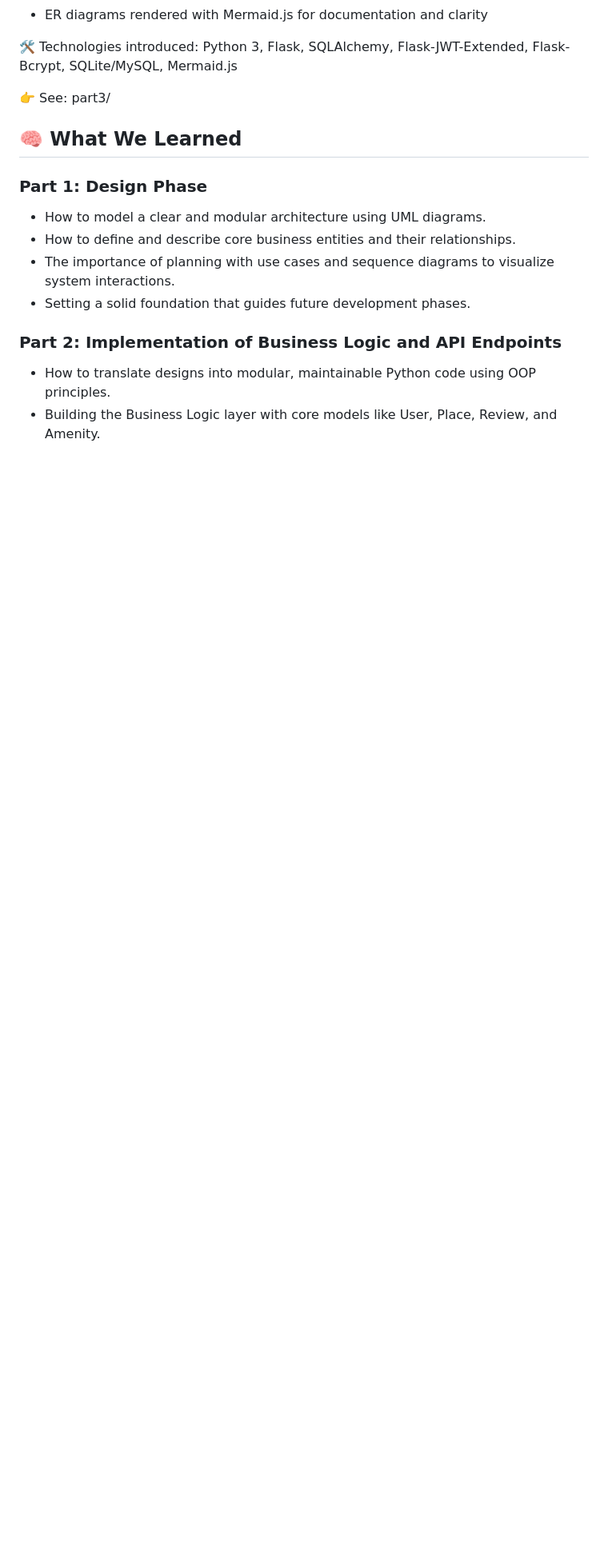
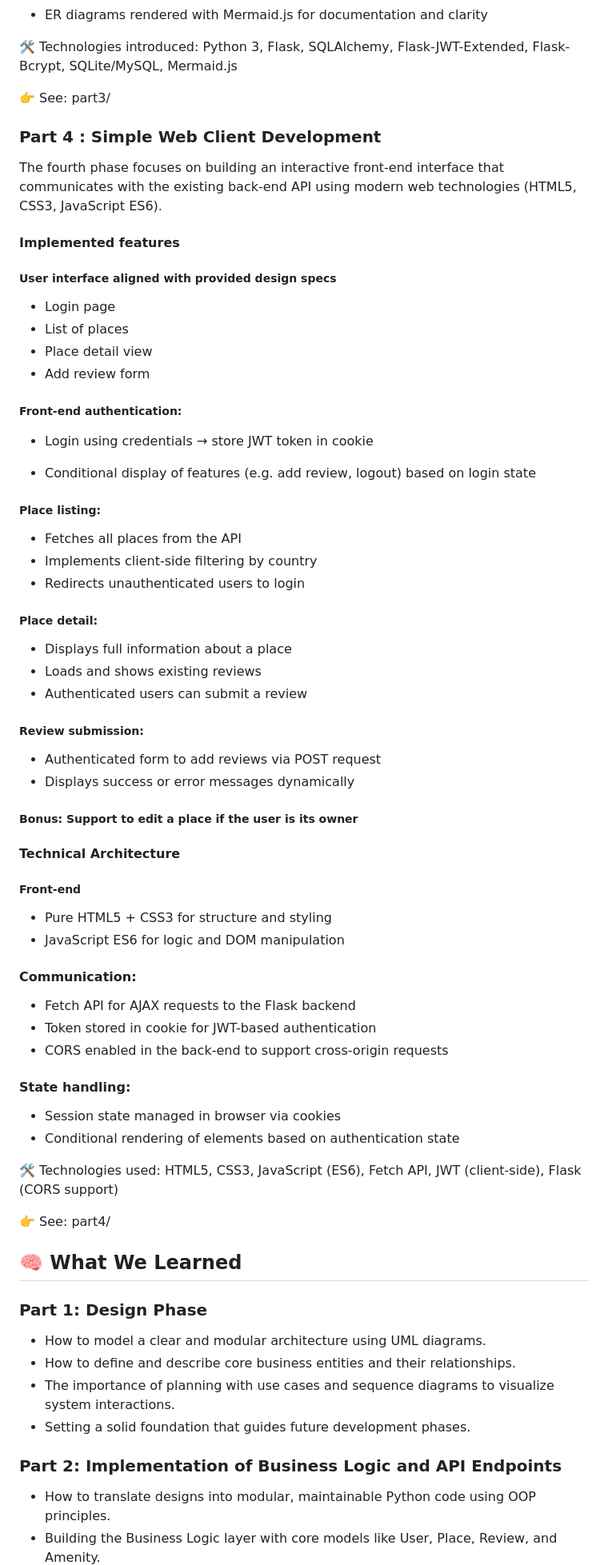
Before and after one commit to AnneCecile2935/holbertonschool-hbnb, a Markdown page: README.md, the part around one of its changes. Shown at 80% size. Drawn GitHub-style; blank space fills up the shorter version.

Commit message:
add general readme updated with part 4

```diff
--- a/README.md
+++ b/README.md
@@ -185,6 +185,66 @@ Secure user authentication (login returns JWT token)
 
 👉 See: part3/
 
+### Part 4 : Simple Web Client Development
+
+The fourth phase focuses on building an interactive front-end interface that communicates with the existing back-end API using modern web technologies (HTML5, CSS3, JavaScript ES6).
+
+#### Implemented features
+
+##### User interface aligned with provided design specs
+
+- Login page
+- List of places
+- Place detail view
+- Add review form
+
+##### Front-end authentication:
+
+- Login using credentials → store JWT token in cookie
+
+- Conditional display of features (e.g. add review, logout) based on login state
+
+##### Place listing:
+
+- Fetches all places from the API
+- Implements client-side filtering by country
+- Redirects unauthenticated users to login
+
+##### Place detail:
+
+- Displays full information about a place
+- Loads and shows existing reviews
+- Authenticated users can submit a review
+
+##### Review submission:
+
+- Authenticated form to add reviews via POST request
+- Displays success or error messages dynamically
+
+##### Bonus: Support to edit a place if the user is its owner
+
+#### Technical Architecture
+
+##### Front-end
+
+- Pure HTML5 + CSS3 for structure and styling
+- JavaScript ES6 for logic and DOM manipulation
+
+#### Communication:
+
+- Fetch API for AJAX requests to the Flask backend
+- Token stored in cookie for JWT-based authentication
+- CORS enabled in the back-end to support cross-origin requests
+
+#### State handling:
+
+- Session state managed in browser via cookies
+- Conditional rendering of elements based on authentication state
+
+🛠 Technologies used: HTML5, CSS3, JavaScript (ES6), Fetch API, JWT (client-side), Flask (CORS support)
+
+👉 See: part4/
+
 ## 🧠 What We Learned
 
 ### Part 1: Design Phase
```
Also changed, not shown: other parts of README.md (+6 -6 lines).
